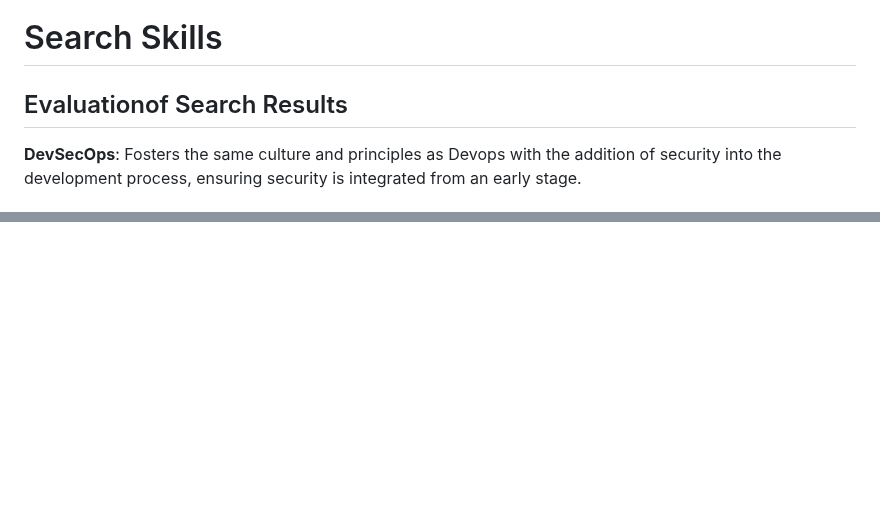
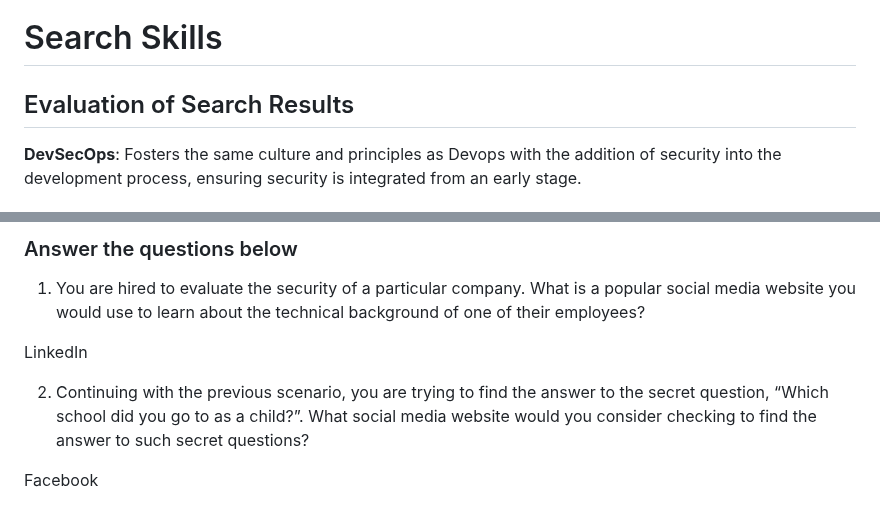
Before and after one commit to RameenMughal/TryHackMeWriteups, a Markdown page: Reconnaissance/Search Skills.md, 2 parts joined by grey strips. Drawn GitHub-style; blank space fills up the shorter version.

```diff
--- a/Reconnaissance/Search Skills.md
+++ b/Reconnaissance/Search Skills.md
@@ -1,6 +1,6 @@
 # Search Skills
 
-## Evaluationof Search Results
+## Evaluation of Search Results
 
 **DevSecOps**: Fosters the same culture and principles as Devops with the addition of security into the development process, ensuring security is integrated from an early stage.
 
@@ -80,0 +138,9 @@ Each vulnerability is assigned a CVE ID with a standardized format like CVE-2024
+### Answer the questions below
+
+1. You are hired to evaluate the security of a particular company. What is a popular social media website you would use to learn about the technical background of one of their employees?
+
+LinkedIn
+
+2. Continuing with the previous scenario, you are trying to find the answer to the secret question, “Which school did you go to as a child?”. What social media website would you consider checking to find the answer to such secret questions?
+
+Facebook
```
Also changed, not shown: other parts of Reconnaissance/Search Skills.md (+57 -0 lines).
